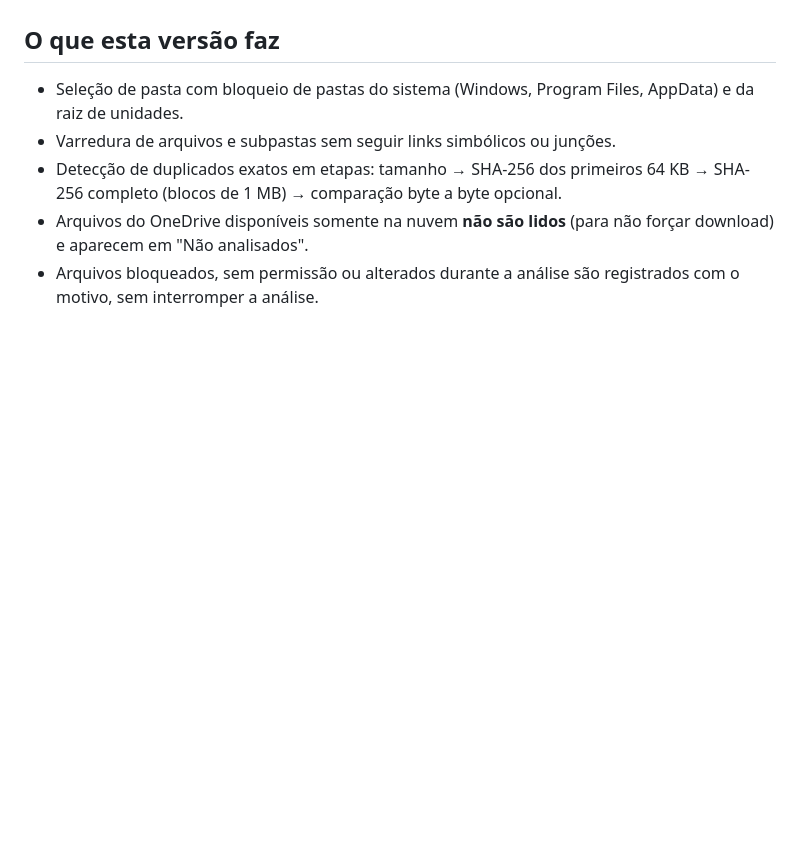
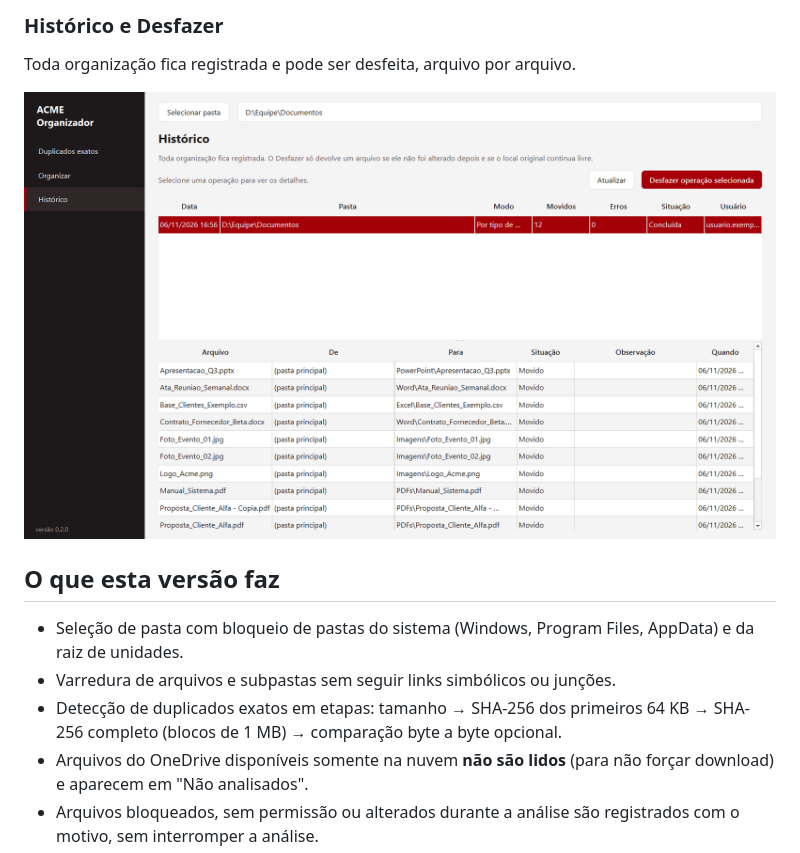
Before and after one commit to T-dosS/organizador-arquivos, a Markdown page: README.md, the part around one of its changes. GitHub-like rendering; pictures changed too: docs/imagens/03_historico.png (added); blank space fills up the shorter version.

Commit message:
Adiciona capturas de tela ao README

```diff
--- a/README.md
+++ b/README.md
@@ -6,3 +21,7 @@ Nenhum arquivo é excluído ou sobrescrito.
+### Histórico e Desfazer
+Toda organização fica registrada e pode ser desfeita, arquivo por arquivo.
+
+![Tela de histórico](docs/imagens/03_historico.png)
 
 ## O que esta versão faz
 
```
Also changed, not shown: other parts of README.md (+15 -0 lines), docs/imagens/01_duplicados.png (added), docs/imagens/02_organizar_previa.png (added).
